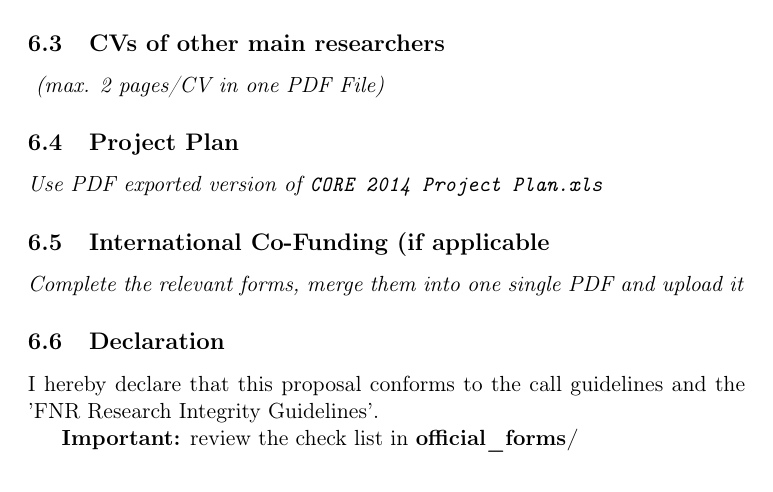
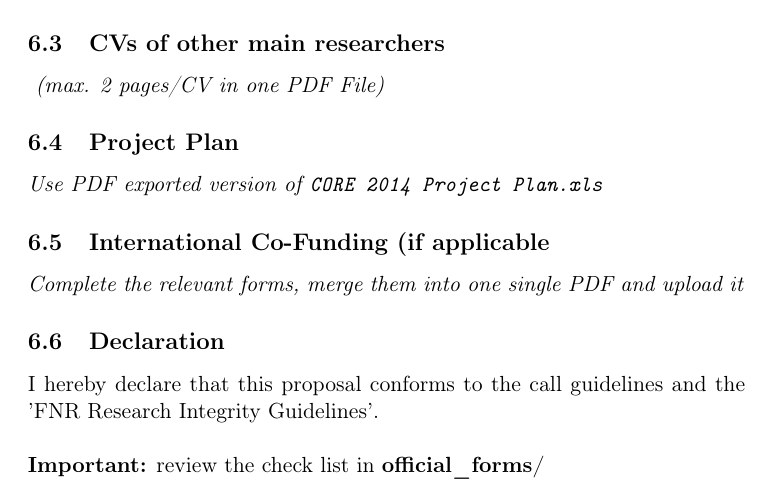
Before and after one commit to Falkor/fnr-latex-template, a LaTeX document (CORE/src/FNR_CORE_Proposal.tex): part of page 7 of 7, cut so that both start at the same text. Compiled offline with pdfLaTeX; a LaTeX package or settings file that is missing is left out.

Commit message:
update main file++
Signed-off-by: Sebastien Varrette <sebastien.varrette@uni.lu>

```diff
--- a/CORE/src/FNR_CORE_Proposal.tex
+++ b/CORE/src/FNR_CORE_Proposal.tex
@@ -125,7 +125,9 @@
 
 I hereby declare that this proposal conforms to the call guidelines and the 'FNR
 Research Integrity Guidelines'.
+\\
 
+\noindent
 \textbf{Important:} review the check list in \textbf{official\_forms/}
 
 
```
